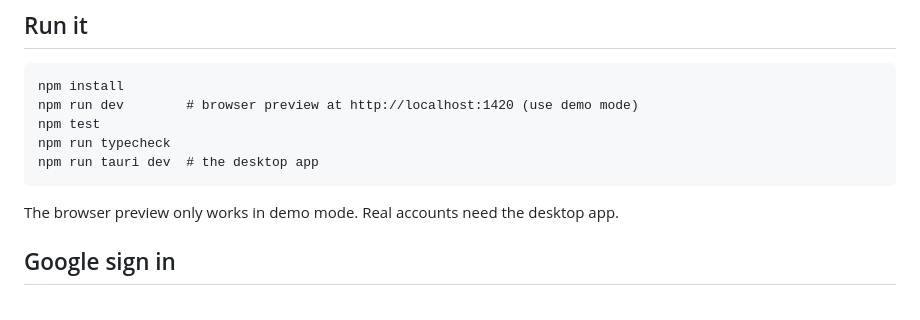
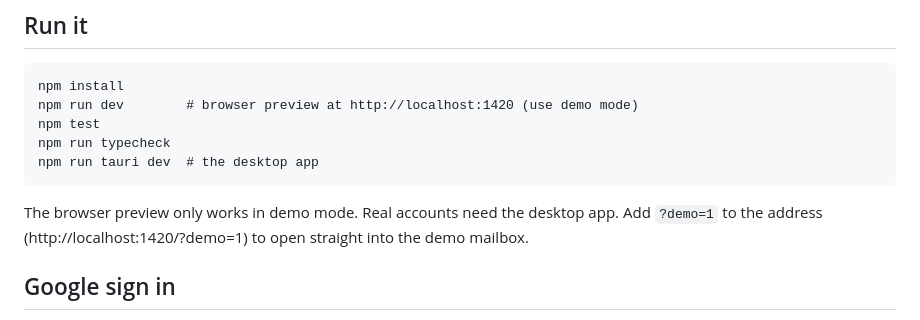
Before and after one commit to wellgoodtodd/well-good-mail, a Markdown page: SETUP.md, the part around the change. Drawn GitHub-style.

````diff
--- a/SETUP.md
+++ b/SETUP.md
@@ -18,7 +18,7 @@ npm run typecheck
 npm run tauri dev  # the desktop app
 ```
 
-The browser preview only works in demo mode. Real accounts need the desktop app.
+The browser preview only works in demo mode. Real accounts need the desktop app. Add `?demo=1` to the address (http://localhost:1420/?demo=1) to open straight into the demo mailbox.
 
 ## Google sign in
 
````
Also changed, not shown: README.md (+10 -0 lines), docs/images/inbox-dark.png (added), docs/images/inbox-light.png (added), docs/images/setup-guide.png (added), 1 other file.
